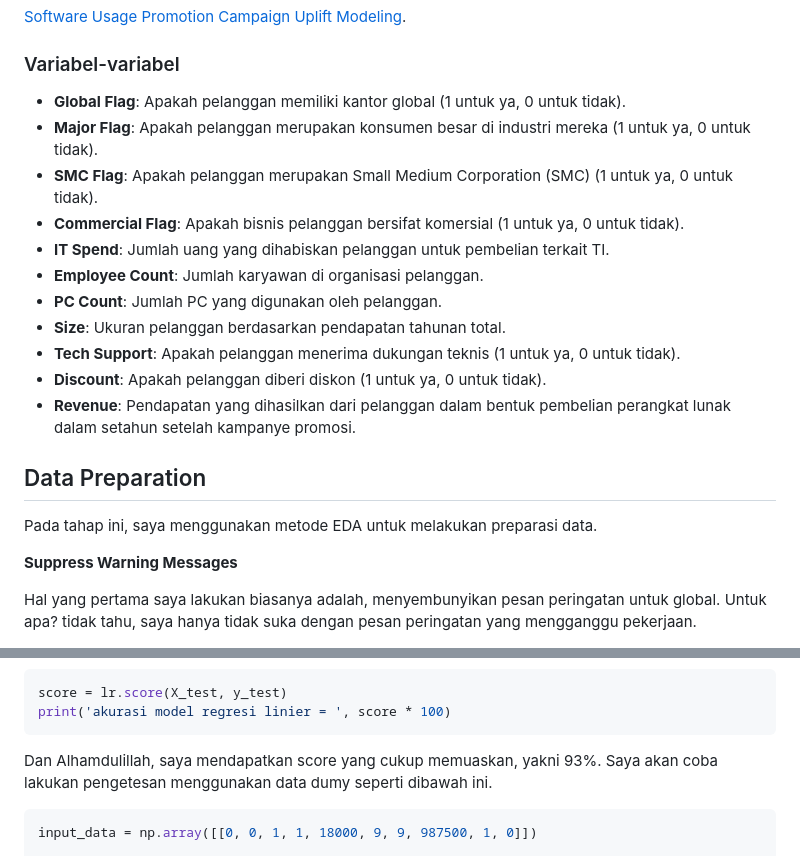
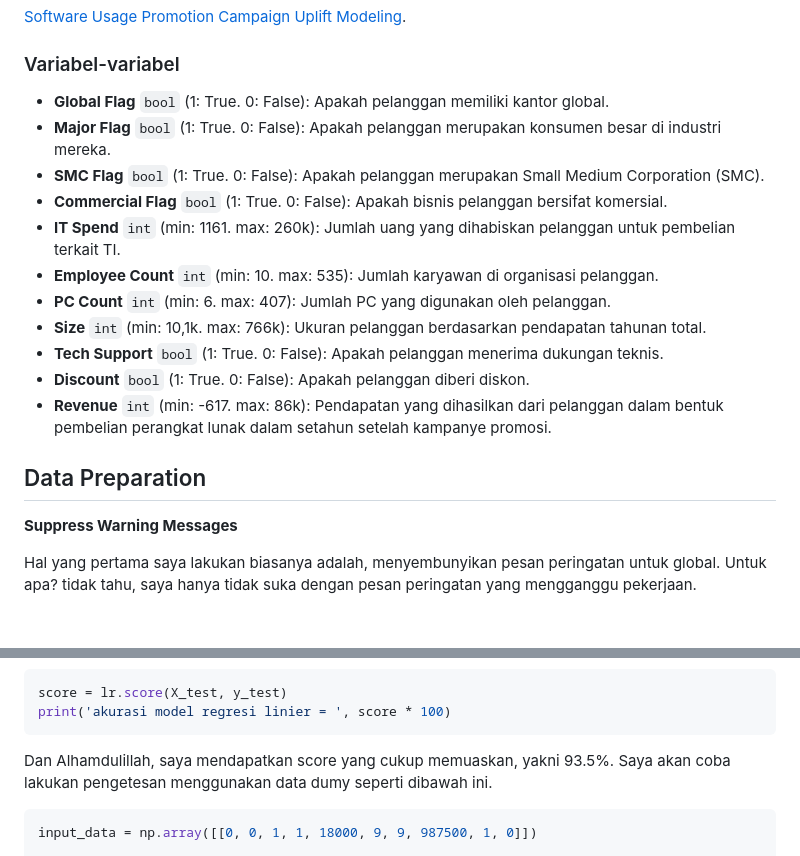
Before and after one commit to sooluh/software-revenue, a Markdown page: README.md, 2 parts joined by grey strips. Rendered like a GitHub page; blank space fills up the shorter version.

Commit message:
chore: complete data understanding

````diff
--- a/README.md
+++ b/README.md
@@ -57,21 +57,19 @@ Selain itu, dataset ini juga mencatat informasi mengenai insentif yang diberikan
 
 ### Variabel-variabel
 
-- **Global Flag**: Apakah pelanggan memiliki kantor global (1 untuk ya, 0 untuk tidak).
-- **Major Flag**: Apakah pelanggan merupakan konsumen besar di industri mereka (1 untuk ya, 0 untuk tidak).
-- **SMC Flag**: Apakah pelanggan merupakan Small Medium Corporation (SMC) (1 untuk ya, 0 untuk tidak).
-- **Commercial Flag**: Apakah bisnis pelanggan bersifat komersial (1 untuk ya, 0 untuk tidak).
-- **IT Spend**: Jumlah uang yang dihabiskan pelanggan untuk pembelian terkait TI.
-- **Employee Count**: Jumlah karyawan di organisasi pelanggan.
-- **PC Count**: Jumlah PC yang digunakan oleh pelanggan.
-- **Size**: Ukuran pelanggan berdasarkan pendapatan tahunan total.
-- **Tech Support**: Apakah pelanggan menerima dukungan teknis (1 untuk ya, 0 untuk tidak).
-- **Discount**: Apakah pelanggan diberi diskon (1 untuk ya, 0 untuk tidak).
-- **Revenue**: Pendapatan yang dihasilkan dari pelanggan dalam bentuk pembelian perangkat lunak dalam setahun setelah kampanye promosi.
+- **Global Flag** `bool` (1: True. 0: False): Apakah pelanggan memiliki kantor global.
+- **Major Flag** `bool` (1: True. 0: False): Apakah pelanggan merupakan konsumen besar di industri mereka.
+- **SMC Flag** `bool` (1: True. 0: False): Apakah pelanggan merupakan Small Medium Corporation (SMC).
+- **Commercial Flag** `bool` (1: True. 0: False): Apakah bisnis pelanggan bersifat komersial.
+- **IT Spend** `int` (min: 1161. max: 260k): Jumlah uang yang dihabiskan pelanggan untuk pembelian terkait TI.
+- **Employee Count** `int` (min: 10. max: 535): Jumlah karyawan di organisasi pelanggan.
+- **PC Count** `int` (min: 6. max: 407): Jumlah PC yang digunakan oleh pelanggan.
+- **Size** `int` (min: 10,1k. max: 766k): Ukuran pelanggan berdasarkan pendapatan tahunan total.
+- **Tech Support** `bool` (1: True. 0: False): Apakah pelanggan menerima dukungan teknis.
+- **Discount** `bool` (1: True. 0: False): Apakah pelanggan diberi diskon.
+- **Revenue** `int` (min: -617. max: 86k): Pendapatan yang dihasilkan dari pelanggan dalam bentuk pembelian perangkat lunak dalam setahun setelah kampanye promosi.
 
 ## Data Preparation
-
-Pada tahap ini, saya menggunakan metode EDA untuk melakukan preparasi data.
 
 **Suppress Warning Messages**
 
@@ -213,7 +211,7 @@ score = lr.score(X_test, y_test)
 print('akurasi model regresi linier = ', score * 100)
 ```
 
-Dan Alhamdulillah, saya mendapatkan score yang cukup memuaskan, yakni 93%. Saya akan coba lakukan pengetesan menggunakan data dumy seperti dibawah ini.
+Dan Alhamdulillah, saya mendapatkan score yang cukup memuaskan, yakni 93.5%. Saya akan coba lakukan pengetesan menggunakan data dumy seperti dibawah ini.
 
 ```py
 input_data = np.array([[0, 0, 1, 1, 18000, 9, 9, 987500, 1, 0]])
````
Also changed, not shown: other parts of README.md (+1 -1 lines), assets/distribution.png (added), assets/scatter.png (added).
